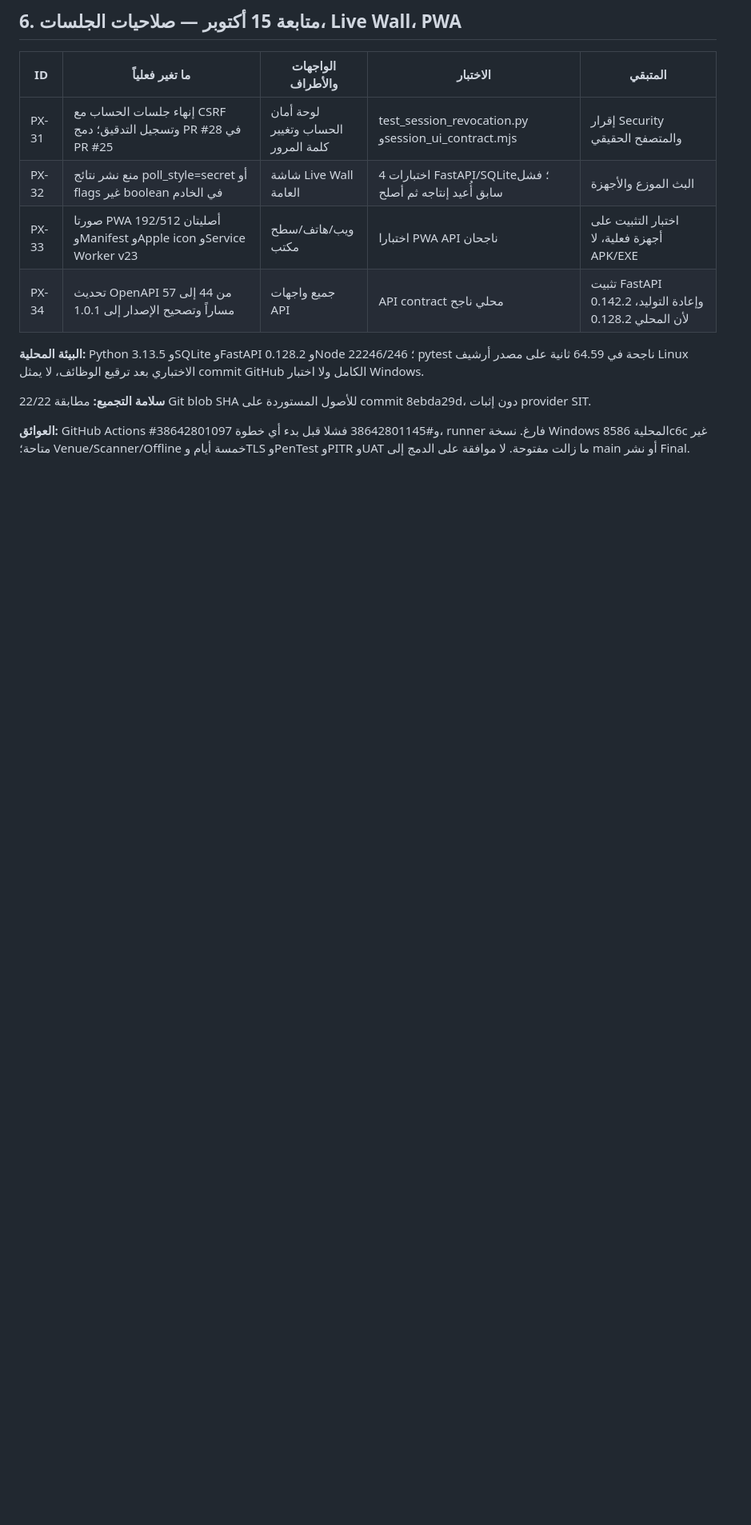
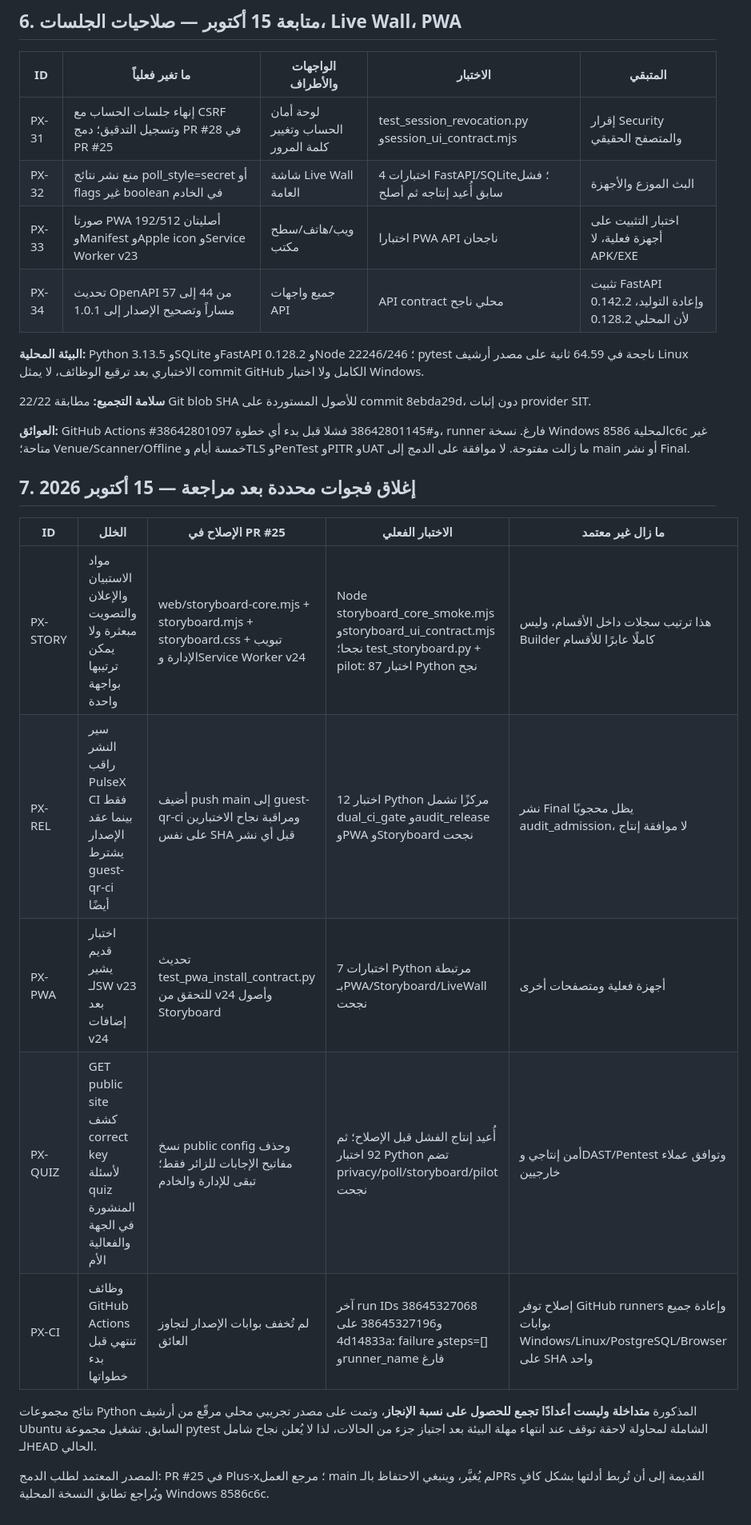
Before and after one commit to ahmed73ali737-boop/Plus-x, a Markdown page: docs/CONSOLIDATION_TRACEABILITY_20261014_AR.md, the part around the change. Shown at 80% size. Rendered like a GitHub page; blank space fills up the shorter version.

Commit message:
docs(qa): tie storyboard, release dual-CI and quiz privacy fixes to bounded evidence and blockers

```diff
--- a/docs/CONSOLIDATION_TRACEABILITY_20261014_AR.md
+++ b/docs/CONSOLIDATION_TRACEABILITY_20261014_AR.md
@@ -68,3 +68,17 @@
 **سلامة التجميع:** مطابقة 22/22 Git blob SHA للأصول المستوردة على commit 8ebda29d، دون إثبات provider SIT.
 
 **العوائق:** GitHub Actions #38642801097 و#38642801145 فشلا قبل بدء أي خطوة، runner فارغ. نسخة Windows المحلية 8586c6c غير متاحة؛ Venue/Scanner/Offline خمسة أيام وTLS وPenTest وPITR وUAT ما زالت مفتوحة. لا موافقة على الدمج إلى main أو نشر Final.
+
+## 7. إغلاق فجوات محددة بعد مراجعة — 15 أكتوبر 2026
+
+| ID | الخلل | الإصلاح في PR #25 | الاختبار الفعلي | ما زال غير معتمد |
+|---|---|---|---|---|
+| PX-STORY | مواد الاستبيان والإعلان والتصويت مبعثرة ولا يمكن ترتيبها بواجهة واحدة | web/storyboard-core.mjs + storyboard.mjs + storyboard.css + تبويب الإدارة وService Worker v24 | Node storyboard_core_smoke.mjs وstoryboard_ui_contract.mjs نجحا؛ test_storyboard.py + pilot: 87 اختبار Python نجح | هذا ترتيب سجلات داخل الأقسام، وليس Builder كاملًا عابرًا للأقسام |
+| PX-REL | سير النشر راقب PulseX CI فقط بينما عقد الإصدار يشترط guest-qr-ci أيضًا | أضيف push main إلى guest-qr-ci ومراقبة نجاح الاختبارين على نفس SHA قبل أي نشر | 12 اختبار Python مركزًا تشمل dual_ci_gate وaudit_release وPWA وStoryboard نجحت | نشر Final يظل محجوبًا audit_admission، لا موافقة إنتاج |
+| PX-PWA | اختبار قديم يشير لـSW v23 بعد إضافات v24 | تحديث test_pwa_install_contract.py للتحقق من v24 وأصول Storyboard | 7 اختبارات Python مرتبطة بـPWA/Storyboard/LiveWall نجحت | أجهزة فعلية ومتصفحات أخرى |
+| PX-QUIZ | GET public site كشف correct key لأسئلة quiz المنشورة في الجهة والفعالية الأم | نسخ public config وحذف مفاتيح الإجابات للزائر فقط؛ تبقى للإدارة والخادم | أُعيد إنتاج الفشل قبل الإصلاح؛ ثم 92 اختبار Python تضم privacy/poll/storyboard/pilot نجحت | أمن إنتاجي وDAST/Pentest وتوافق عملاء خارجيين |
+| PX-CI | وظائف GitHub Actions تنتهي قبل بدء خطواتها | لم تُخفف بوابات الإصدار لتجاوز العائق | آخر run IDs 38645327068 و38645327196 على 4d14833a: failure وsteps=[] وrunner_name فارغ | إصلاح توفر GitHub runners وإعادة جميع بوابات Windows/Linux/PostgreSQL/Browser على SHA واحد |
+
+نتائج مجموعات Python المذكورة **متداخلة وليست أعدادًا تجمع للحصول على نسبة الإنجاز**، وتمت على مصدر تجريبي محلي مرقّع من أرشيف Ubuntu السابق. تشغيل مجموعة pytest الشاملة لمحاولة لاحقة توقف عند انتهاء مهلة البيئة بعد اجتياز جزء من الحالات، لذا لا يُعلن نجاح شامل لـHEAD الحالي.
+
+المصدر المعتمد لطلب الدمج: PR #25 في Plus-x؛ مرجع العمل main لم يُغيَّر، وينبغي الاحتفاظ بالـPRs القديمة إلى أن تُربط أدلتها بشكل كافٍ ويُراجع تطابق النسخة المحلية Windows 8586c6c.
```
